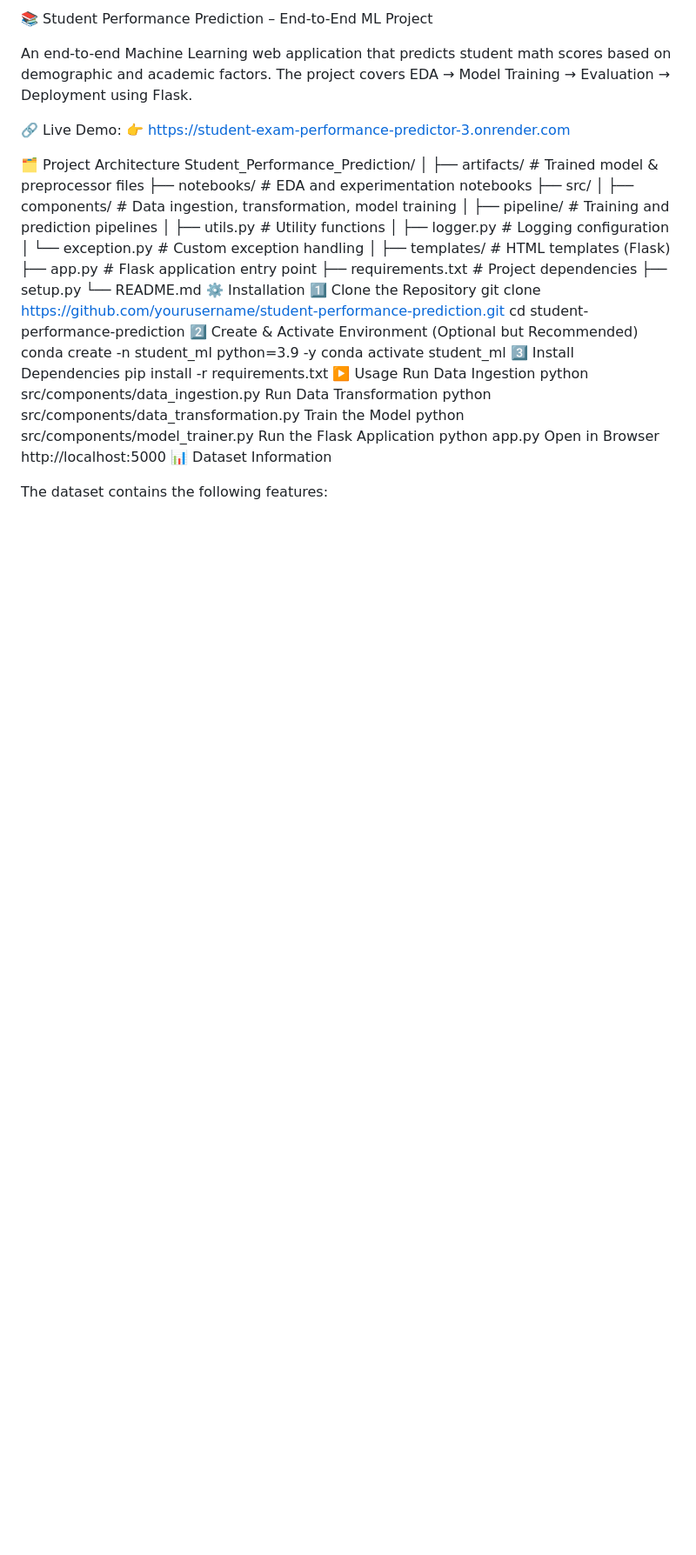
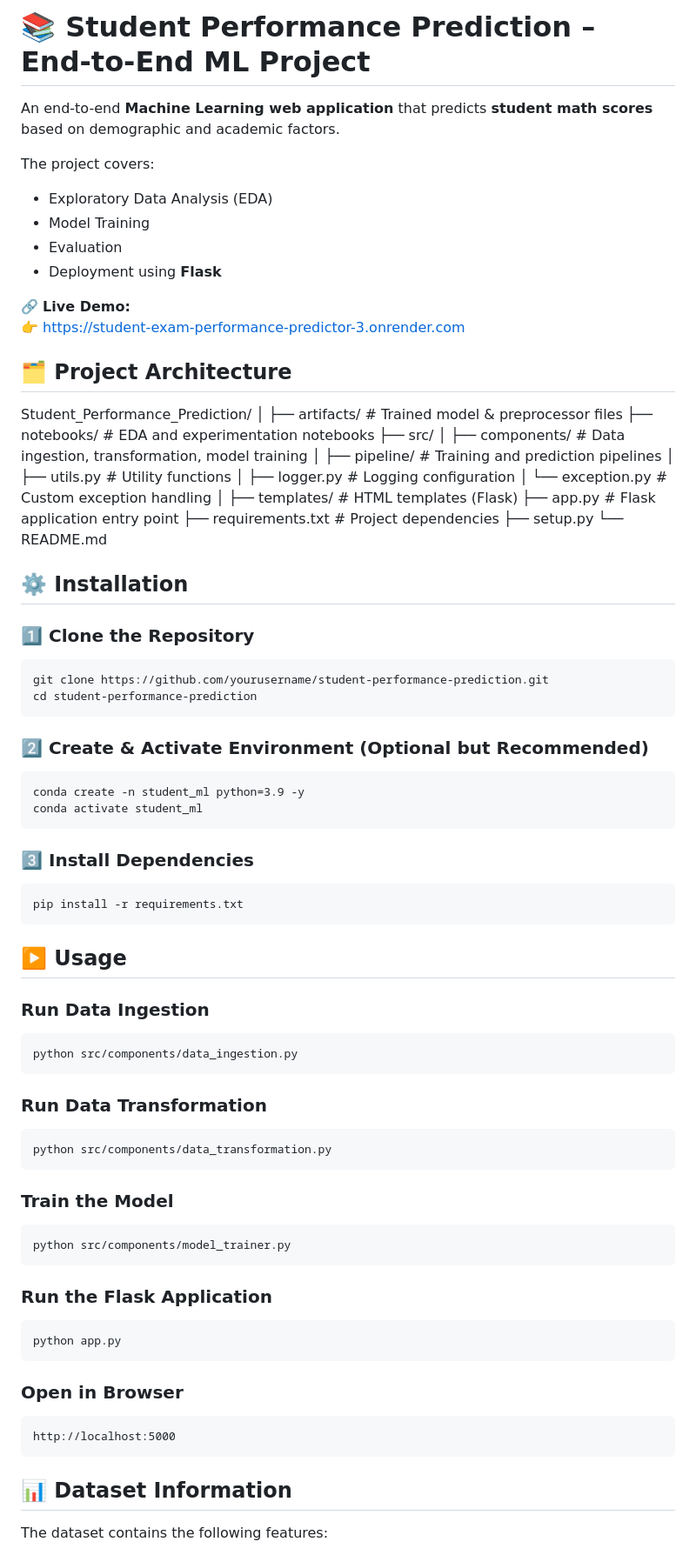
Before and after one commit to Bidisha03Biswas/Student-Exam-Performance-Predictor, a Markdown page: README.md, the part around one of its changes. Shown at 87% size. Drawn GitHub-style; blank space fills up the shorter version.

```diff
--- a/README.md
+++ b/README.md
@@ -1,12 +1,19 @@
-📚 Student Performance Prediction – End-to-End ML Project
+# 📚 Student Performance Prediction – End-to-End ML Project
 
-An end-to-end Machine Learning web application that predicts student math scores based on demographic and academic factors.
-The project covers EDA → Model Training → Evaluation → Deployment using Flask.
+An end-to-end **Machine Learning web application** that predicts **student math scores** based on demographic and academic factors.
 
-🔗 Live Demo:
+The project covers:
+- Exploratory Data Analysis (EDA)
+- Model Training
+- Evaluation
+- Deployment using **Flask**
+
+🔗 **Live Demo:**
 👉 https://student-exam-performance-predictor-3.onrender.com
 
-🗂️ Project Architecture
+
+## 🗂️ Project Architecture
+
 Student_Performance_Prediction/
 │
 ├── artifacts/                 # Trained model & preprocessor files
@@ -23,27 +30,40 @@ Student_Performance_Prediction/
 ├── requirements.txt           # Project dependencies
 ├── setup.py
 └── README.md
-⚙️ Installation
-1️⃣ Clone the Repository
-git clone https://github.com/yourusername/student-performance-prediction.git
-cd student-performance-prediction
-2️⃣ Create & Activate Environment (Optional but Recommended)
-conda create -n student_ml python=3.9 -y
-conda activate student_ml
-3️⃣ Install Dependencies
-pip install -r requirements.txt
-▶️ Usage
-Run Data Ingestion
-python src/components/data_ingestion.py
-Run Data Transformation
-python src/components/data_transformation.py
-Train the Model
-python src/components/model_trainer.py
-Run the Flask Application
-python app.py
-Open in Browser
-http://localhost:5000
-📊 Dataset Information
+
+## ⚙️ Installation
+
+### 1️⃣ Clone the Repository
+    git clone https://github.com/yourusername/student-performance-prediction.git
+    cd student-performance-prediction
+
+### 2️⃣ Create & Activate Environment (Optional but Recommended)
+    conda create -n student_ml python=3.9 -y
+    conda activate student_ml
+
+### 3️⃣ Install Dependencies
+    pip install -r requirements.txt
+
+
+## ▶️ Usage
+
+### Run Data Ingestion
+    python src/components/data_ingestion.py
+
+### Run Data Transformation
+    python src/components/data_transformation.py
+
+### Train the Model
+    python src/components/model_trainer.py
+
+### Run the Flask Application
+    python app.py
+
+### Open in Browser
+    http://localhost:5000
+
+
+## 📊 Dataset Information
 
 The dataset contains the following features:
 
```
Also changed, not shown: other parts of README.md (+41 -56 lines).
